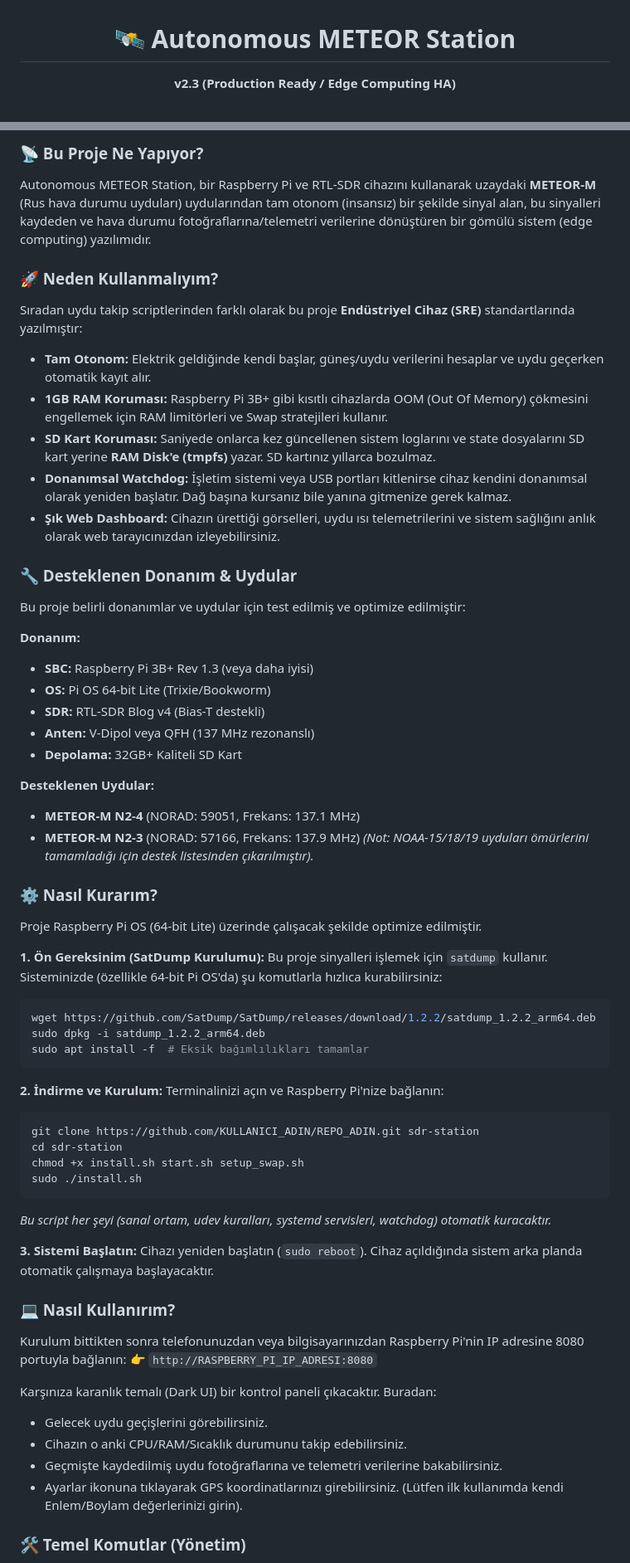
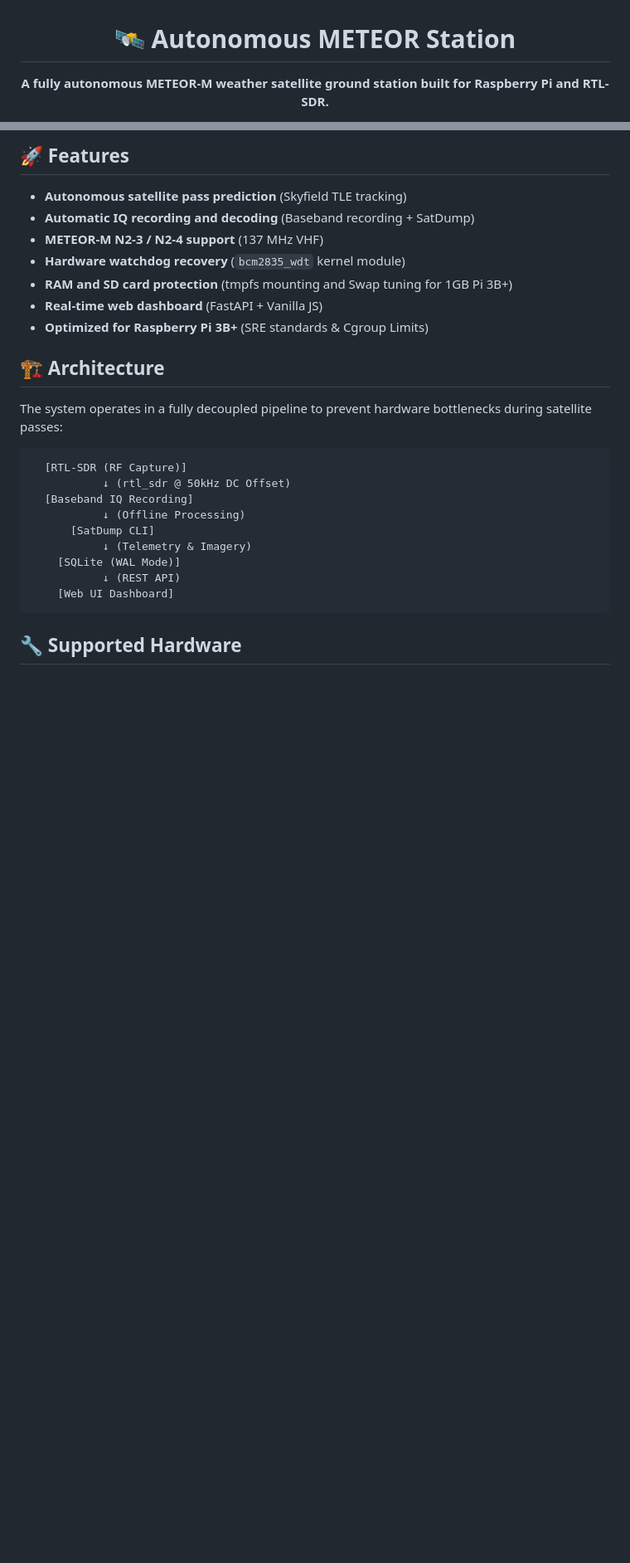
Before and after one commit to Bunyaminoksuz/sdr-station, a Markdown page: README.md, 2 parts joined by grey strips. Shown at 83% size. Drawn GitHub-style; blank space fills up the shorter version.

````diff
--- a/README.md
+++ b/README.md
@@ -1,4 +1,5 @@
 <div align="center">
   <h1>🛰️ Autonomous METEOR Station</h1>
-  <p><b>v2.3 (Production Ready / Edge Computing HA)</b></p>
+  <p><b>A fully autonomous METEOR-M weather satellite ground station built for Raspberry Pi and RTL-SDR.</b></p>
+
   <p>
@@ -13,63 +23,29 @@
 
-### 📡 Bu Proje Ne Yapıyor?
-Autonomous METEOR Station, bir Raspberry Pi ve RTL-SDR cihazını kullanarak uzaydaki **METEOR-M** (Rus hava durumu uyduları) uydularından tam otonom (insansız) bir şekilde sinyal alan, bu sinyalleri kaydeden ve hava durumu fotoğraflarına/telemetri verilerine dönüştüren bir gömülü sistem (edge computing) yazılımıdır.
+## 🚀 Features
 
-### 🚀 Neden Kullanmalıyım?
-Sıradan uydu takip scriptlerinden farklı olarak bu proje **Endüstriyel Cihaz (SRE)** standartlarında yazılmıştır:
-* **Tam Otonom:** Elektrik geldiğinde kendi başlar, güneş/uydu verilerini hesaplar ve uydu geçerken otomatik kayıt alır.
-* **1GB RAM Koruması:** Raspberry Pi 3B+ gibi kısıtlı cihazlarda OOM (Out Of Memory) çökmesini engellemek için RAM limitörleri ve Swap stratejileri kullanır.
-* **SD Kart Koruması:** Saniyede onlarca kez güncellenen sistem loglarını ve state dosyalarını SD kart yerine **RAM Disk'e (tmpfs)** yazar. SD kartınız yıllarca bozulmaz.
-* **Donanımsal Watchdog:** İşletim sistemi veya USB portları kitlenirse cihaz kendini donanımsal olarak yeniden başlatır. Dağ başına kursanız bile yanına gitmenize gerek kalmaz.
-* **Şık Web Dashboard:** Cihazın ürettiği görselleri, uydu ısı telemetrilerini ve sistem sağlığını anlık olarak web tarayıcınızdan izleyebilirsiniz.
+* **Autonomous satellite pass prediction** (Skyfield TLE tracking)
+* **Automatic IQ recording and decoding** (Baseband recording + SatDump)
+* **METEOR-M N2-3 / N2-4 support** (137 MHz VHF)
+* **Hardware watchdog recovery** (`bcm2835_wdt` kernel module)
+* **RAM and SD card protection** (tmpfs mounting and Swap tuning for 1GB Pi 3B+)
+* **Real-time web dashboard** (FastAPI + Vanilla JS)
+* **Optimized for Raspberry Pi 3B+** (SRE standards & Cgroup Limits)
 
-### 🔧 Desteklenen Donanım & Uydular
-Bu proje belirli donanımlar ve uydular için test edilmiş ve optimize edilmiştir:
+## 🏗️ Architecture
 
-**Donanım:**
-* **SBC:** Raspberry Pi 3B+ Rev 1.3 (veya daha iyisi)
-* **OS:** Pi OS 64-bit Lite (Trixie/Bookworm)
-* **SDR:** RTL-SDR Blog v4 (Bias-T destekli)
-* **Anten:** V-Dipol veya QFH (137 MHz rezonanslı)
-* **Depolama:** 32GB+ Kaliteli SD Kart
+The system operates in a fully decoupled pipeline to prevent hardware bottlenecks during satellite passes:
 
-**Desteklenen Uydular:**
-* **METEOR-M N2-4** (NORAD: 59051, Frekans: 137.1 MHz)
-* **METEOR-M N2-3** (NORAD: 57166, Frekans: 137.9 MHz)
-*(Not: NOAA-15/18/19 uyduları ömürlerini tamamladığı için destek listesinden çıkarılmıştır).*
-
-### ⚙️ Nasıl Kurarım?
-Proje Raspberry Pi OS (64-bit Lite) üzerinde çalışacak şekilde optimize edilmiştir.
-
-**1. Ön Gereksinim (SatDump Kurulumu):**
-Bu proje sinyalleri işlemek için `satdump` kullanır. Sisteminizde (özellikle 64-bit Pi OS'da) şu komutlarla hızlıca kurabilirsiniz:
-```bash
-wget https://github.com/SatDump/SatDump/releases/download/1.2.2/satdump_1.2.2_arm64.deb
-sudo dpkg -i satdump_1.2.2_arm64.deb
-sudo apt install -f  # Eksik bağımlılıkları tamamlar
+```text
+  [RTL-SDR (RF Capture)]
+           ↓ (rtl_sdr @ 50kHz DC Offset)
+  [Baseband IQ Recording]
+           ↓ (Offline Processing)
+      [SatDump CLI]
+           ↓ (Telemetry & Imagery)
+    [SQLite (WAL Mode)]
+           ↓ (REST API)
+    [Web UI Dashboard]
 ```
 
-**2. İndirme ve Kurulum:**
-Terminalinizi açın ve Raspberry Pi'nize bağlanın:
-```bash
-git clone https://github.com/KULLANICI_ADIN/REPO_ADIN.git sdr-station
-cd sdr-station
-chmod +x install.sh start.sh setup_swap.sh
-sudo ./install.sh
-```
-*Bu script her şeyi (sanal ortam, udev kuralları, systemd servisleri, watchdog) otomatik kuracaktır.*
+## 🔧 Supported Hardware
 
-**3. Sistemi Başlatın:**
-Cihazı yeniden başlatın (`sudo reboot`). Cihaz açıldığında sistem arka planda otomatik çalışmaya başlayacaktır.
-
-### 💻 Nasıl Kullanırım?
-Kurulum bittikten sonra telefonunuzdan veya bilgisayarınızdan Raspberry Pi'nin IP adresine 8080 portuyla bağlanın:
-👉 `http://RASPBERRY_PI_IP_ADRESI:8080`
-
-Karşınıza karanlık temalı (Dark UI) bir kontrol paneli çıkacaktır. Buradan:
-- Gelecek uydu geçişlerini görebilirsiniz.
-- Cihazın o anki CPU/RAM/Sıcaklık durumunu takip edebilirsiniz.
-- Geçmişte kaydedilmiş uydu fotoğraflarına ve telemetri verilerine bakabilirsiniz.
-- Ayarlar ikonuna tıklayarak GPS koordinatlarınızı girebilirsiniz. (Lütfen ilk kullanımda kendi Enlem/Boylam değerlerinizi girin).
-
-### 🛠️ Temel Komutlar (Yönetim)
-
````
Also changed, not shown: other parts of README.md (+27 -99 lines).
